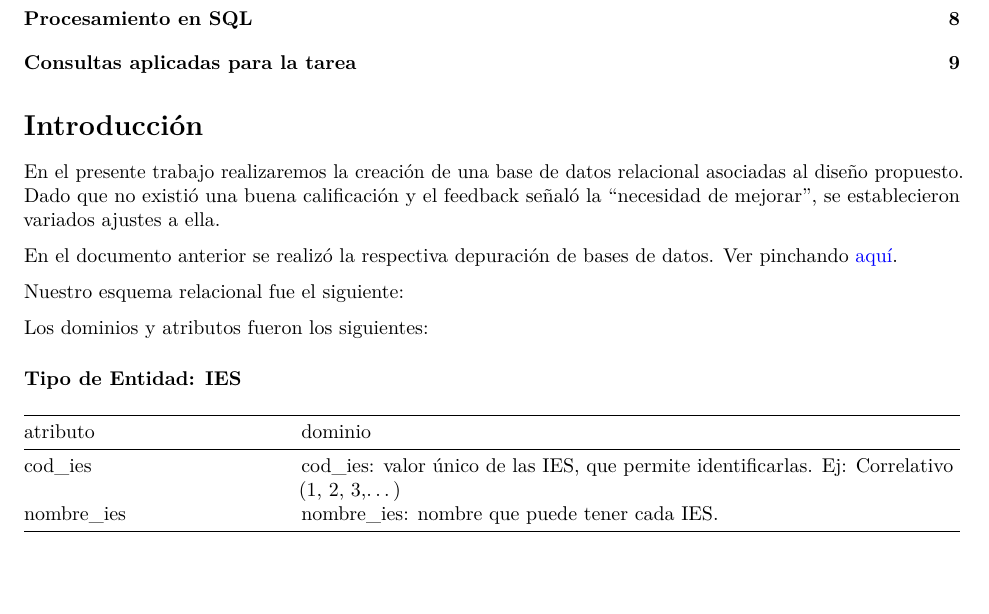
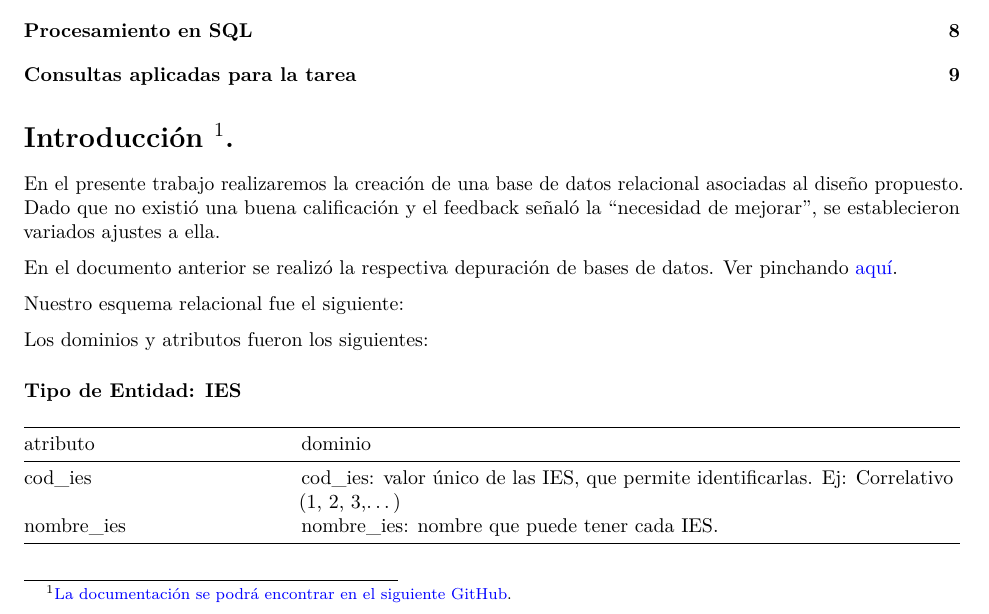
Before and after one commit to matdknu/f_bbdd, an R Markdown document (implementacion-sql.Rmd): part of page 1 of 10, cut so that both start at the same text. The pictures show the output file implementacion-sql.pdf that the author committed with the source.

Commit message:
Add files via upload

````diff
--- a/implementacion-sql.Rmd
+++ b/implementacion-sql.Rmd
@@ -21,4 +21,4 @@ library(openxlsx)
 library(sjmisc)
 ```
 
-# Introducción
+# Introducción [^1].
````
Also changed, not shown: implementacion-sql.pdf, implementacion-sql.Rmd (3 more changed lines).
